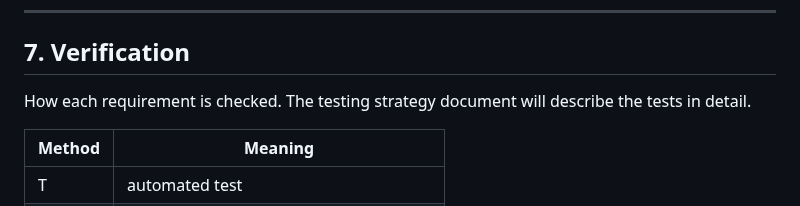
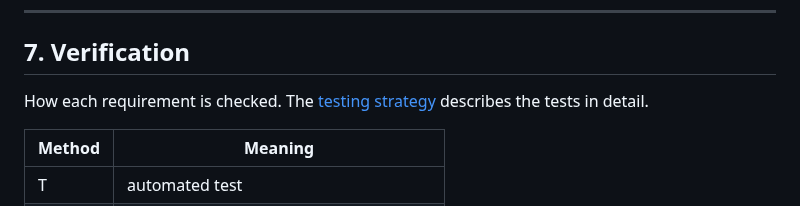
Before and after one commit to aviya1221/ASG1_OOP, a Markdown page: docs/SRS.md, the part around the change. Rendered like a GitHub page.

```diff
--- a/docs/SRS.md
+++ b/docs/SRS.md
@@ -426,7 +426,7 @@ The algorithm in the assignment is a description, and it leaves points open. Whe
 
 ## 7. Verification
 
-How each requirement is checked. The testing strategy document will describe the tests in detail.
+How each requirement is checked. The [testing strategy](TESTING.md) describes the tests in detail.
 
 | Method | Meaning |
 |---|---|
```
Also changed, not shown: README.md (+3 -2 lines).
